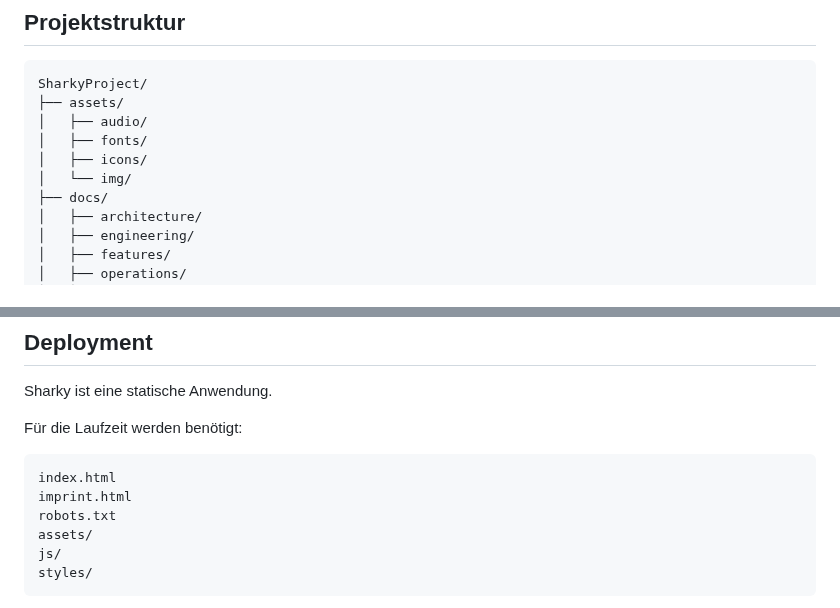
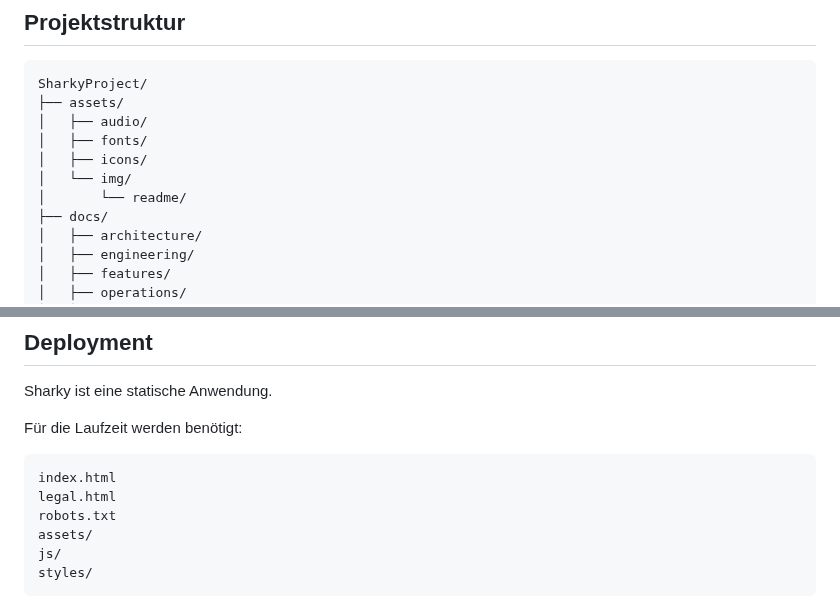
Before and after one commit to CZX93-BW/SharkyProject, a Markdown page: README.md, 2 parts joined by grey strips. GitHub-like rendering.

````diff
--- a/README.md
+++ b/README.md
@@ -444,6 +456,7 @@ SharkyProject/
 │   ├── fonts/
 │   ├── icons/
 │   └── img/
+│       └── readme/
 ├── docs/
 │   ├── architecture/
 │   ├── engineering/
@@ -554,7 +567,7 @@ Für die Laufzeit werden benötigt:
 
 ```text
 index.html
-imprint.html
+legal.html
 robots.txt
 assets/
 js/
````
Also changed, not shown: other parts of README.md (+15 -3 lines), assets/img/readme/sharky-gameplay.png (added), assets/img/readme/sharky-main-menu.png (added).
